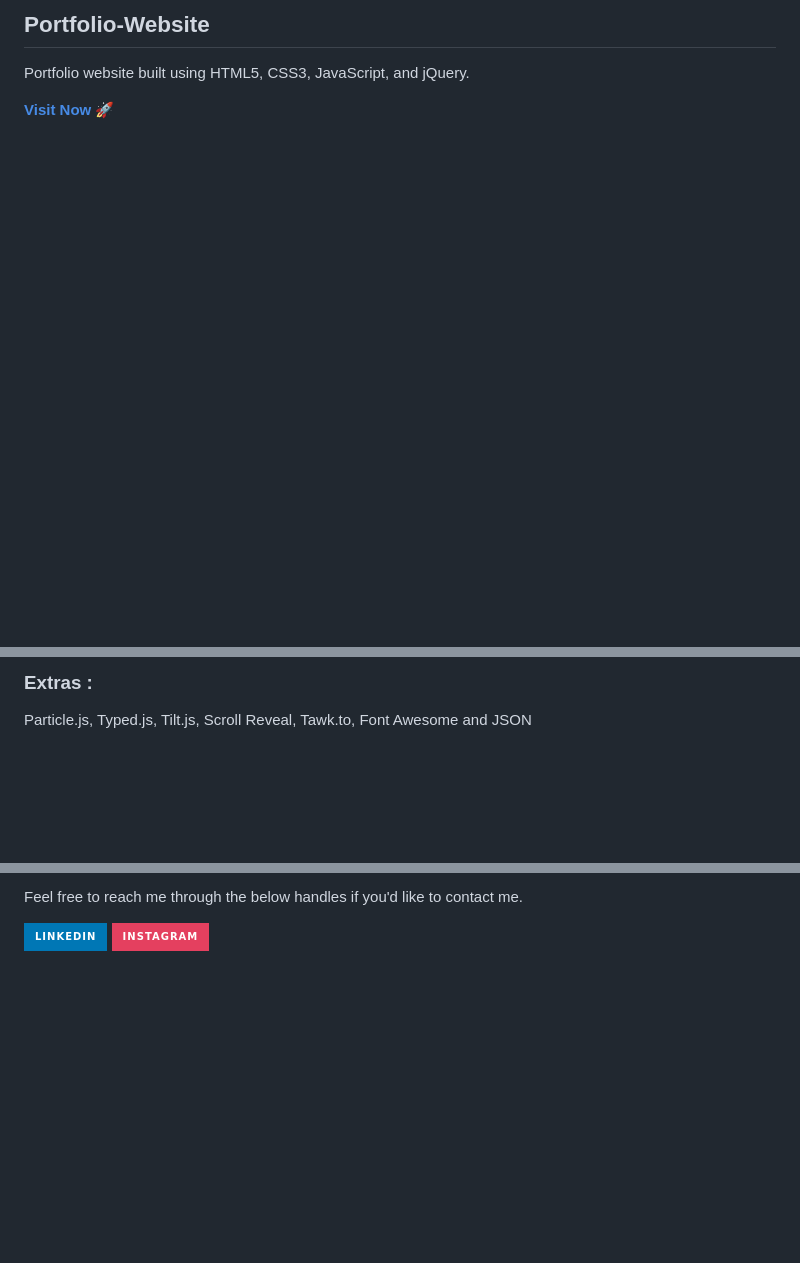
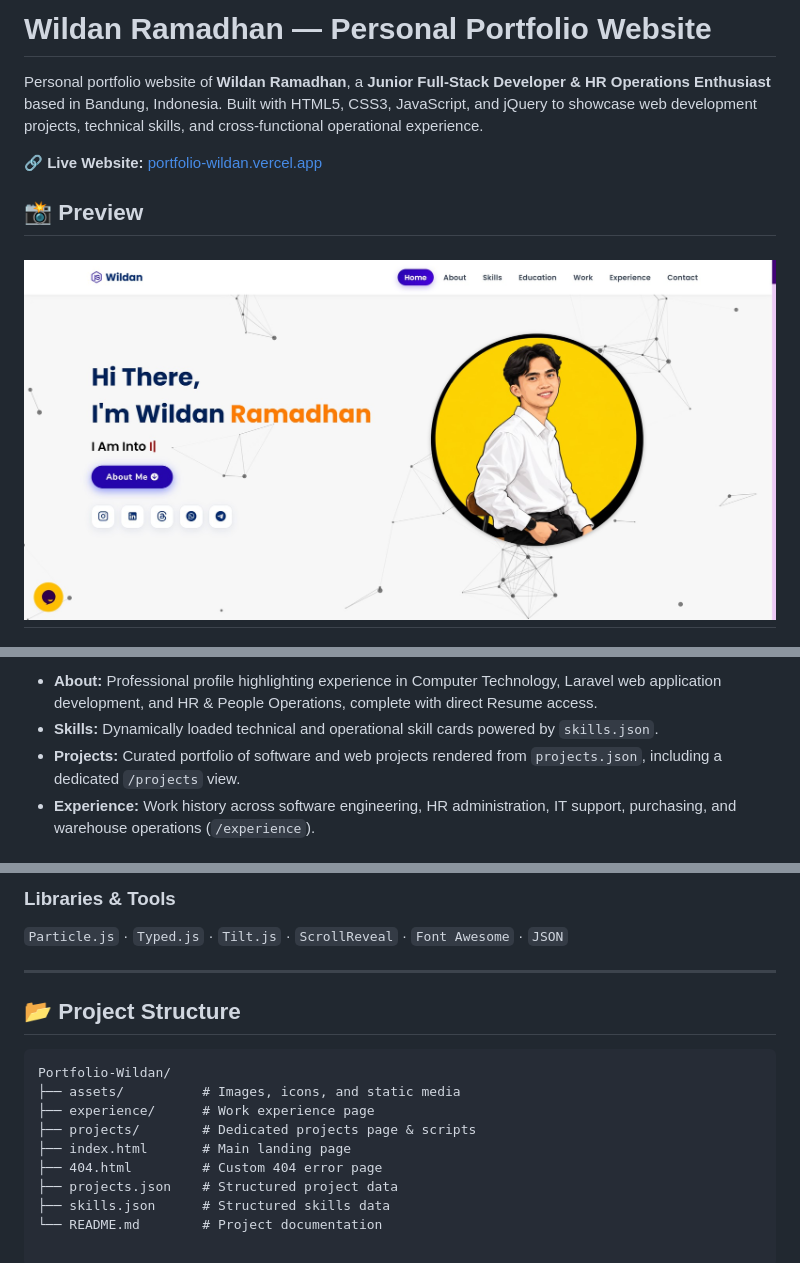
Before and after one commit to wildanramadhan-cell/Portfolio-Wildan, a Markdown page: README.md, 3 parts joined by grey strips. GitHub-like rendering; pictures changed too: assets/images/preview.jpg (added); badges without logos; blank space fills up the shorter version.

Commit message:
Update revisi index.html, README, and preview

````diff
--- a/README.md
+++ b/README.md
@@ -1,6 +1,9 @@
-## Portfolio-Website
-Portfolio website built using HTML5, CSS3, JavaScript, and jQuery.
+# Wildan Ramadhan — Personal Portfolio Website
 
-<a href="https://jigarsable.netlify.app/" target="_blank">**Visit Now** 🚀</a>
+Personal portfolio website of **Wildan Ramadhan**, a **Junior Full-Stack Developer & HR Operations Enthusiast** based in Bandung, Indonesia. Built with HTML5, CSS3, JavaScript, and jQuery to showcase web development projects, technical skills, and cross-functional operational experience.
 
+🔗 **Live Website:** [portfolio-wildan.vercel.app](https://portfolio-wildan.vercel.app/)
+## 📸 Preview
+![Portfolio Preview](./assets/images/preview.jpg)
+---
 
@@ -12,4 +11,6 @@ Portfolio website built using HTML5, CSS3, JavaScript, and jQuery.
 
-### Extras :
-Particle.js, Typed.js, Tilt.js, Scroll Reveal, Tawk.to, Font Awesome and JSON
+- **About:** Professional profile highlighting experience in Computer Technology, Laravel web application development, and HR & People Operations, complete with direct Resume access.
+- **Skills:** Dynamically loaded technical and operational skill cards powered by `skills.json`.
+- **Projects:** Curated portfolio of software and web projects rendered from `projects.json`, including a dedicated `/projects` view.
+- **Experience:** Work history across software engineering, HR administration, IT support, purchasing, and warehouse operations (`/experience`).
 
@@ -22,5 +25,18 @@ Particle.js, Typed.js, Tilt.js, Scroll Reveal, Tawk.to, Font Awesome and JSON
 
-Feel free to reach me through the below handles if you'd like to contact me.
+### Libraries & Tools
+`Particle.js` · `Typed.js` · `Tilt.js` · `ScrollReveal` · `Font Awesome` · `JSON`
 
-[![linkedin](https://img.shields.io/badge/LinkedIn-0077B5?style=for-the-badge&logo=linkedin&logoColor=white)](https://www.linkedin.com/in/jigar-sablee)
-[![instagram](https://img.shields.io/badge/Instagram-E4405F?style=for-the-badge&logo=instagram&logoColor=white)](https://www.instagram.com/jigarsable.dev)
+---
+
+## 📂 Project Structure
+
+```text
+Portfolio-Wildan/
+├── assets/          # Images, icons, and static media
+├── experience/      # Work experience page
+├── projects/        # Dedicated projects page & scripts
+├── index.html       # Main landing page
+├── 404.html         # Custom 404 error page
+├── projects.json    # Structured project data
+├── skills.json      # Structured skills data
+└── README.md        # Project documentation
````
Also changed, not shown: other parts of README.md (+7 -9 lines), 1 other file.
